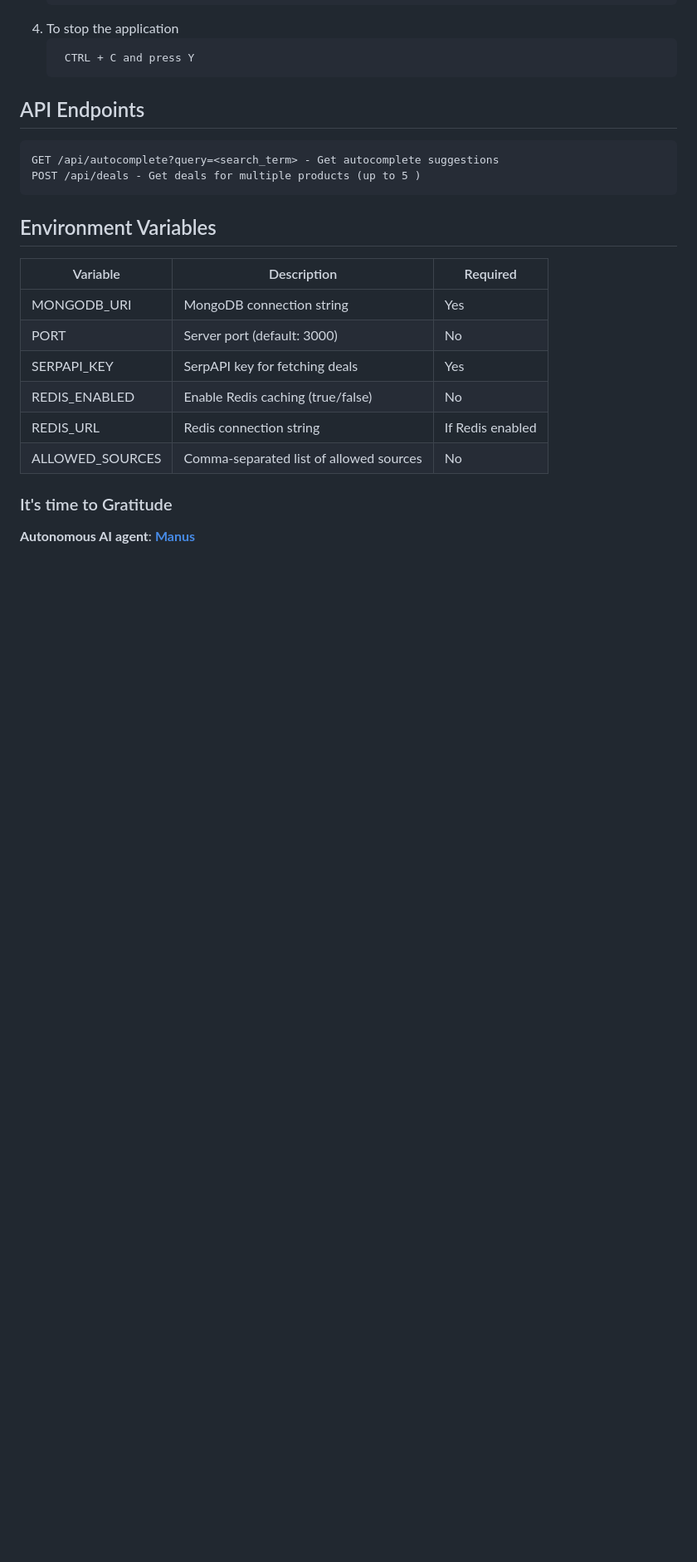
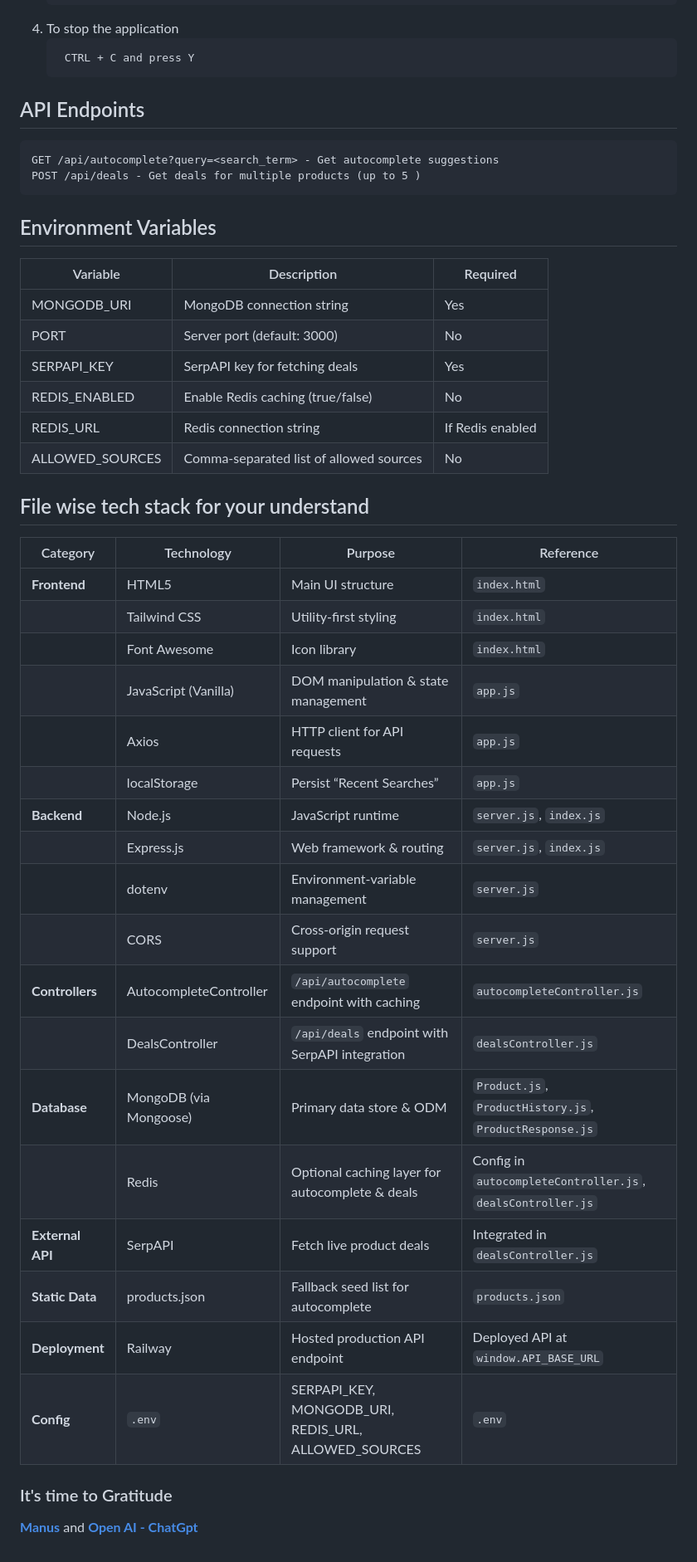
Before and after one commit to nuthanm/product-deals-app, a Markdown page: README.md, the part around the change. Shown at 83% size. GitHub-like rendering; blank space fills up the shorter version.

```diff
--- a/README.md
+++ b/README.md
@@ -95,5 +95,28 @@ POST /api/deals - Get deals for multiple products (up to 5 )
 | REDIS_URL | Redis connection string | If Redis enabled |
 | ALLOWED_SOURCES | Comma-separated list of allowed sources | No |
 
+## File wise tech stack for your understand
+| Category          | Technology                        | Purpose                                                | Reference                                              |
+|-------------------|-----------------------------------|--------------------------------------------------------|--------------------------------------------------------|
+| **Frontend**      | HTML5                             | Main UI structure                                      | `index.html`                                           |
+|                   | Tailwind CSS                      | Utility-first styling                                  | `index.html`                                           |
+|                   | Font Awesome                      | Icon library                                           | `index.html`                                           |
+|                   | JavaScript (Vanilla)              | DOM manipulation & state management                    | `app.js`                                               |
+|                   | Axios                             | HTTP client for API requests                           | `app.js`                                               |
+|                   | localStorage                      | Persist “Recent Searches”                              | `app.js`                                               |
+| **Backend**       | Node.js                           | JavaScript runtime                                     | `server.js`, `index.js`                                |
+|                   | Express.js                        | Web framework & routing                                | `server.js`, `index.js`                                |
+|                   | dotenv                            | Environment-variable management                         | `server.js`                                            |
+|                   | CORS                              | Cross-origin request support                           | `server.js`                                            |
+| **Controllers**   | AutocompleteController            | `/api/autocomplete` endpoint with caching               | `autocompleteController.js`                            |
+|                   | DealsController                   | `/api/deals` endpoint with SerpAPI integration          | `dealsController.js`                                   |
+| **Database**      | MongoDB (via Mongoose)            | Primary data store & ODM                               | `Product.js`, `ProductHistory.js`, `ProductResponse.js`|
+|                   | Redis                             | Optional caching layer for autocomplete & deals        | Config in `autocompleteController.js`, `dealsController.js` |
+| **External API**  | SerpAPI                           | Fetch live product deals                               | Integrated in `dealsController.js`                     |
+| **Static Data**   | products.json                     | Fallback seed list for autocomplete                    | `products.json`                                        |
+| **Deployment**    | Railway                           | Hosted production API endpoint                         | Deployed API at `window.API_BASE_URL`                  |
+| **Config**        | `.env`                            | SERPAPI_KEY, MONGODB_URI, REDIS_URL, ALLOWED_SOURCES    | `.env`                                                 |
+
+
 ### It's time to Gratitude
-**Autonomous AI agent**: **[Manus](https://manus.im/)**
+**[Manus](https://manus.im/)** and **[Open AI - ChatGpt](https://chatgpt.com/)**
```
